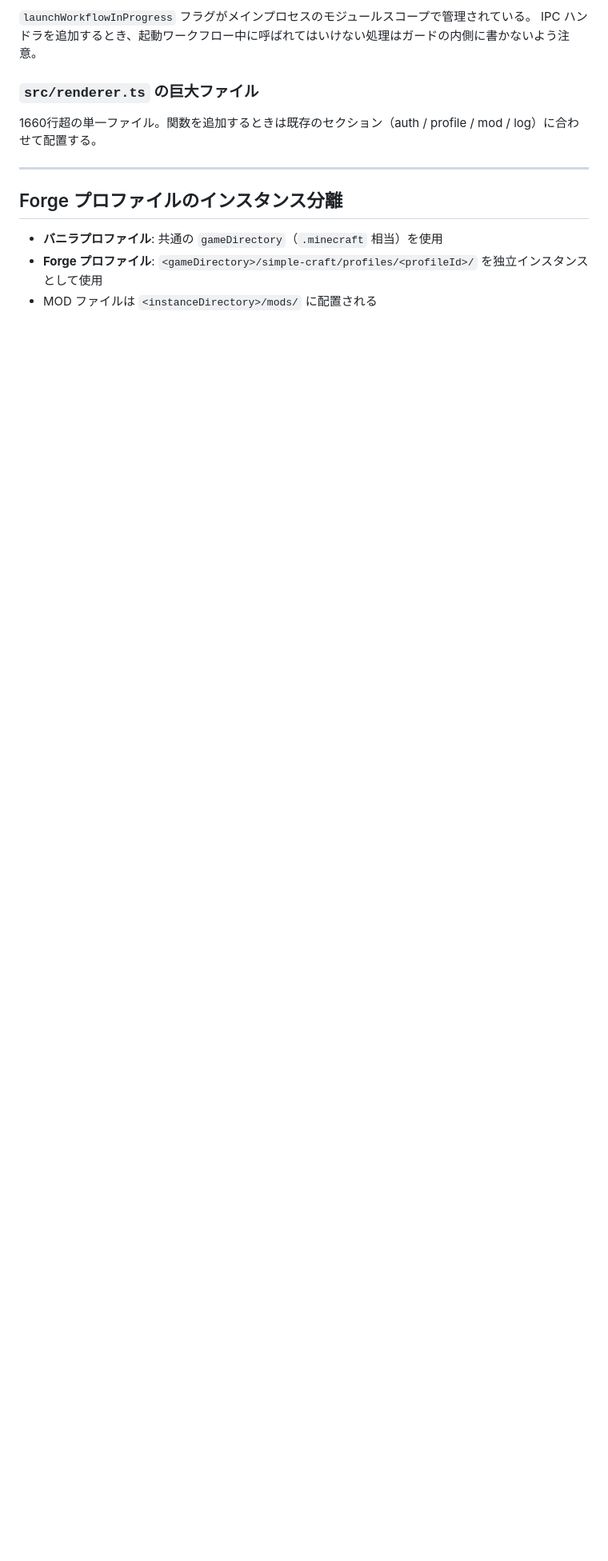
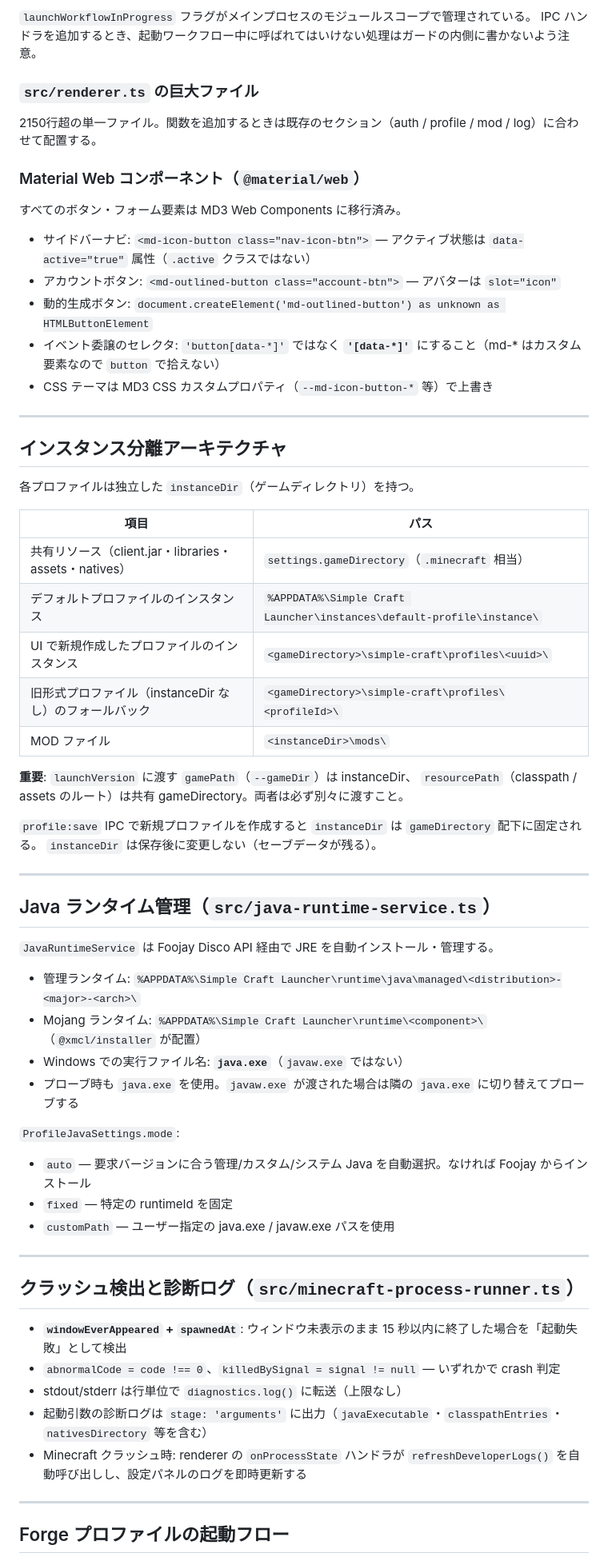
Before and after one commit to hgzt23678/MasonLauncher, a Markdown page: CLAUDE.md, the part around one of its changes. Shown at 80% size. GitHub-like rendering; blank space fills up the shorter version.

```diff
--- a/CLAUDE.md
+++ b/CLAUDE.md
@@ -117,12 +124,65 @@ IPC ハンドラを追加するとき、起動ワークフロー中に呼ばれ
 
 ### `src/renderer.ts` の巨大ファイル
 
-1660行超の単一ファイル。関数を追加するときは既存のセクション（auth / profile / mod / log）に合わせて配置する。
+2150行超の単一ファイル。関数を追加するときは既存のセクション（auth / profile / mod / log）に合わせて配置する。
+
+### Material Web コンポーネント（`@material/web`）
+
+すべてのボタン・フォーム要素は MD3 Web Components に移行済み。
+
+- サイドバーナビ: `<md-icon-button class="nav-icon-btn">` — アクティブ状態は `data-active="true"` 属性（`.active` クラスではない）
+- アカウントボタン: `<md-outlined-button class="account-btn">` — アバターは `slot="icon"`
+- 動的生成ボタン: `document.createElement('md-outlined-button') as unknown as HTMLButtonElement`
+- イベント委譲のセレクタ: `'button[data-*]'` ではなく **`'[data-*]'`** にすること（md-* はカスタム要素なので `button` で拾えない）
+- CSS テーマは MD3 CSS カスタムプロパティ（`--md-icon-button-*` 等）で上書き
 
 ---
 
-## Forge プロファイルのインスタンス分離
+## インスタンス分離アーキテクチャ
 
-- **バニラプロファイル**: 共通の `gameDirectory`（`.minecraft` 相当）を使用
-- **Forge プロファイル**: `<gameDirectory>/simple-craft/profiles/<profileId>/` を独立インスタンスとして使用
-- MOD ファイルは `<instanceDirectory>/mods/` に配置される
+各プロファイルは独立した `instanceDir`（ゲームディレクトリ）を持つ。
+
+| 項目 | パス |
+|---|---|
+| 共有リソース（client.jar・libraries・assets・natives） | `settings.gameDirectory`（`.minecraft` 相当） |
+| デフォルトプロファイルのインスタンス | `%APPDATA%\Simple Craft Launcher\instances\default-profile\instance\` |
+| UI で新規作成したプロファイルのインスタンス | `<gameDirectory>\simple-craft\profiles\<uuid>\` |
+| 旧形式プロファイル（instanceDir なし）のフォールバック | `<gameDirectory>\simple-craft\profiles\<profileId>\` |
+| MOD ファイル | `<instanceDir>\mods\` |
+
+**重要**: `launchVersion` に渡す `gamePath`（`--gameDir`）は instanceDir、
+`resourcePath`（classpath / assets のルート）は共有 gameDirectory。両者は必ず別々に渡すこと。
+
+`profile:save` IPC で新規プロファイルを作成すると `instanceDir` は `gameDirectory` 配下に固定される。
+`instanceDir` は保存後に変更しない（セーブデータが残る）。
+
+---
+
+## Java ランタイム管理（`src/java-runtime-service.ts`）
+
+`JavaRuntimeService` は Foojay Disco API 経由で JRE を自動インストール・管理する。
+
+- 管理ランタイム: `%APPDATA%\Simple Craft Launcher\runtime\java\managed\<distribution>-<major>-<arch>\`
+- Mojang ランタイム: `%APPDATA%\Simple Craft Launcher\runtime\<component>\`（`@xmcl/installer` が配置）
+- Windows での実行ファイル名: **`java.exe`**（`javaw.exe` ではない）
+- プローブ時も `java.exe` を使用。`javaw.exe` が渡された場合は隣の `java.exe` に切り替えてプローブする
+
+`ProfileJavaSettings.mode`:
+- `auto` — 要求バージョンに合う管理/カスタム/システム Java を自動選択。なければ Foojay からインストール
+- `fixed` — 特定の runtimeId を固定
+- `customPath` — ユーザー指定の java.exe / javaw.exe パスを使用
+
+---
+
+## クラッシュ検出と診断ログ（`src/minecraft-process-runner.ts`）
+
+- **`windowEverAppeared` + `spawnedAt`**: ウィンドウ未表示のまま 15 秒以内に終了した場合を「起動失敗」として検出
+- `abnormalCode = code !== 0`、`killedBySignal = signal != null` — いずれかで crash 判定
+- stdout/stderr は行単位で `diagnostics.log()` に転送（上限なし）
+- 起動引数の診断ログは `stage: 'arguments'` に出力（`javaExecutable`・`classpathEntries`・`nativesDirectory` 等を含む）
+- Minecraft クラッシュ時: renderer の `onProcessState` ハンドラが `refreshDeveloperLogs()` を自動呼び出しし、設定パネルのログを即時更新する
+
+---
+
+## Forge プロファイルの起動フロー
+
```
Also changed, not shown: other parts of CLAUDE.md (+25 -7 lines).
